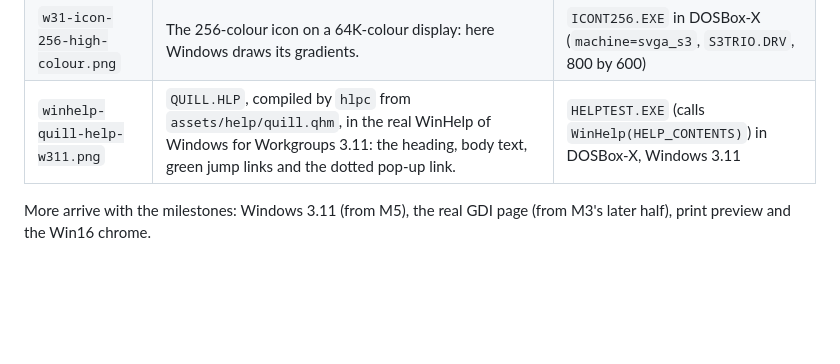
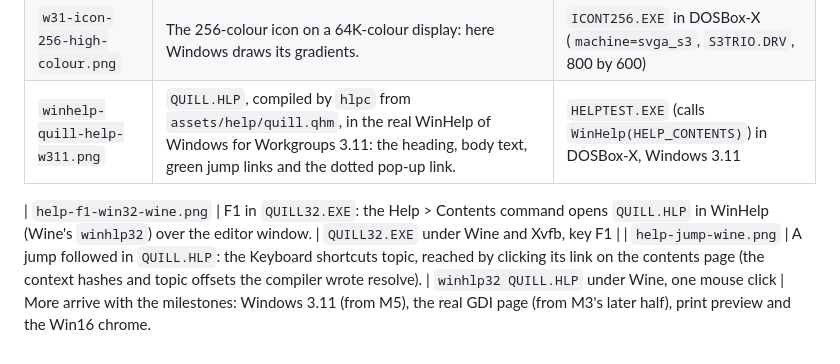
Before and after one commit to liminal-hq-labs/quill, a Markdown page: docs/media/README.md, the part around the change. GitHub-like rendering; blank space fills up the shorter version.

Commit message:
docs: screenshots of F1 and a followed jump in WinHelp under Wine
Co-Authored-By: Claude Sonnet 5.5 <noreply@anthropic.com>

```diff
--- a/docs/media/README.md
+++ b/docs/media/README.md
@@ -38,4 +38,6 @@ Real captures from Quill running on its target systems, small PNGs at native siz
 | `w31-icon-256-high-colour.png` | The 256-colour icon on a 64K-colour display: here Windows draws its gradients. | `ICONT256.EXE` in DOSBox-X (`machine=svga_s3`, `S3TRIO.DRV`, 800 by 600) |
 | `winhelp-quill-help-w311.png` | `QUILL.HLP`, compiled by `hlpc` from `assets/help/quill.qhm`, in the real WinHelp of Windows for Workgroups 3.11: the heading, body text, green jump links and the dotted pop-up link. | `HELPTEST.EXE` (calls `WinHelp(HELP_CONTENTS)`) in DOSBox-X, Windows 3.11 |
 
+| `help-f1-win32-wine.png` | F1 in `QUILL32.EXE`: the Help > Contents command opens `QUILL.HLP` in WinHelp (Wine's `winhlp32`) over the editor window. | `QUILL32.EXE` under Wine and Xvfb, key F1 |
+| `help-jump-wine.png` | A jump followed in `QUILL.HLP`: the Keyboard shortcuts topic, reached by clicking its link on the contents page (the context hashes and topic offsets the compiler wrote resolve). | `winhlp32 QUILL.HLP` under Wine, one mouse click |
 More arrive with the milestones: Windows 3.11 (from M5), the real GDI page (from M3's later half), print preview and the Win16 chrome.
```
Also changed, not shown: docs/media/help-f1-win32-wine.png (added), docs/media/help-jump-wine.png (added).
